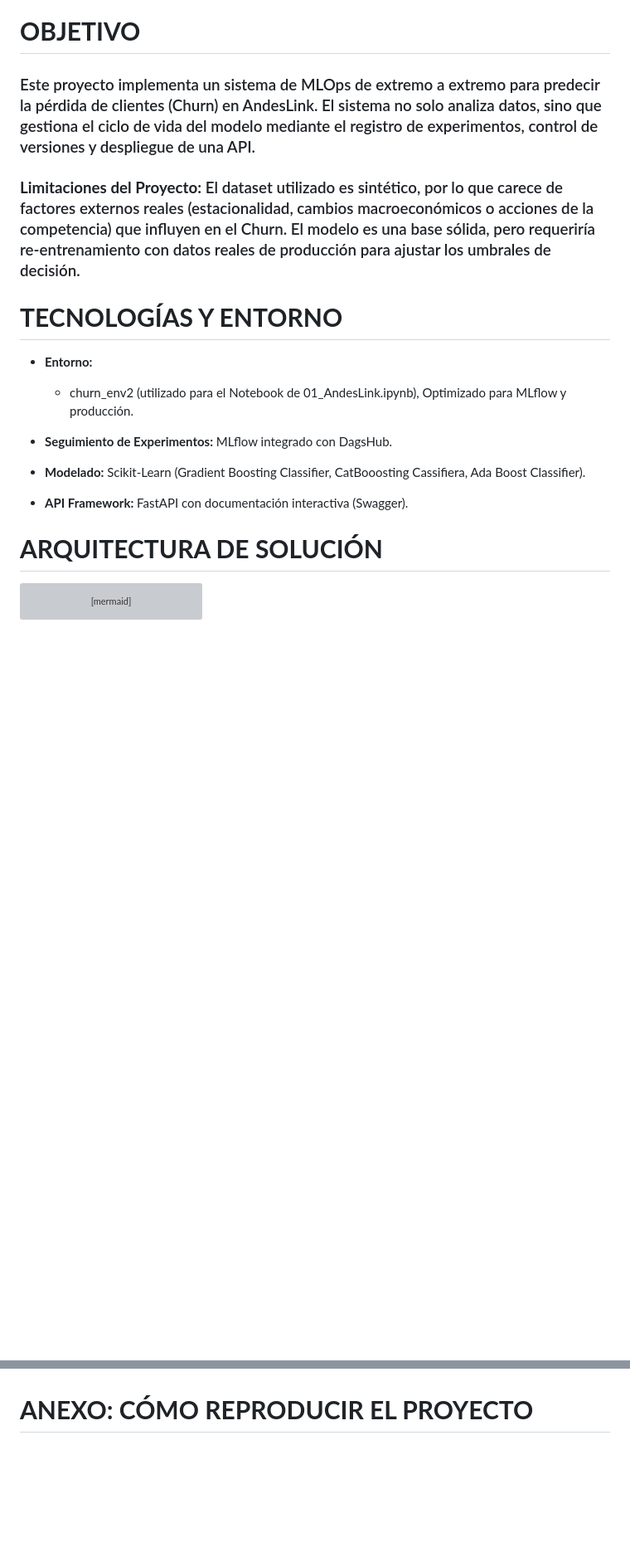
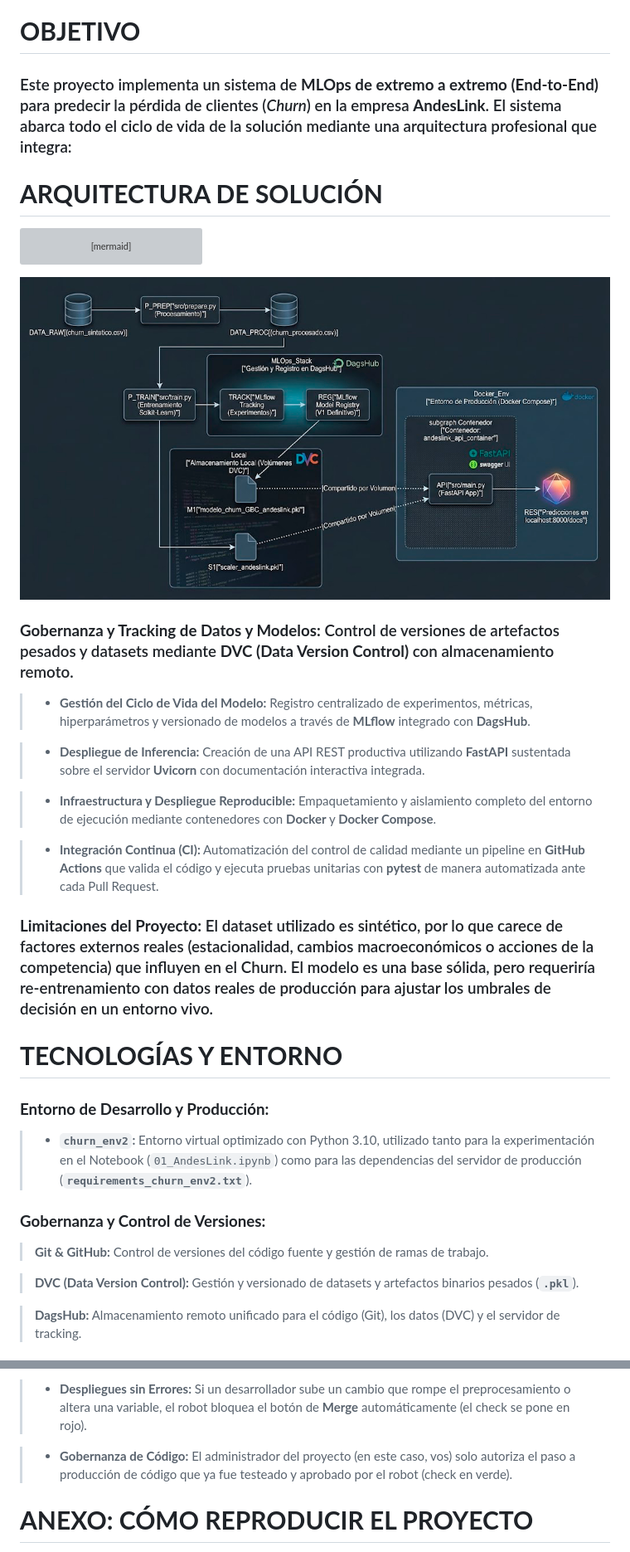
Before and after one commit to JuanManuelResquin84/Portafolio_03_Proyecto_AndesLink_MLOps, a Markdown page: README.md, 2 parts joined by grey strips. Shown: that part at 83% size. GitHub-like rendering; pictures changed too: reports/imagen.jpg (added); blank space fills up the shorter version; grey boxes are pictures that could not be loaded.

````diff
--- a/README.md
+++ b/README.md
@@ -8,20 +8,7 @@
 * [Registro de Experimentos (MLflow)](https://dagshub.com/JuanManuelResquin84/Proyecto_AndesLink.mlflow)
 
 # **OBJETIVO**
-### Este proyecto implementa un sistema de MLOps de extremo a extremo para predecir la pérdida de clientes (Churn) en AndesLink. El sistema no solo analiza datos, sino que gestiona el ciclo de vida del modelo mediante el registro de experimentos, control de versiones y despliegue de una API.
-### **Limitaciones del Proyecto:** El dataset utilizado es sintético, por lo que carece de factores externos reales (estacionalidad, cambios macroeconómicos o acciones de la competencia) que influyen en el Churn. El modelo es una base sólida, pero requeriría re-entrenamiento con datos reales de producción para ajustar los umbrales de decisión.
-
-# **TECNOLOGÍAS Y ENTORNO**
-
-* **Entorno:**
-    * churn_env2 (utilizado para el Notebook de 01_AndesLink.ipynb), Optimizado para MLflow y producción.
-
-* **Seguimiento de Experimentos:** MLflow integrado con DagsHub.
-
-* **Modelado:** Scikit-Learn (Gradient Boosting Classifier, CatBooosting Cassifiera, Ada Boost Classifier).
-
-* **API Framework:** FastAPI con documentación interactiva (Swagger).
-
+### Este proyecto implementa un sistema de **MLOps de extremo a extremo (End-to-End)** para predecir la pérdida de clientes (*Churn*) en la empresa **AndesLink**. El sistema abarca todo el ciclo de vida de la solución mediante una arquitectura profesional que integra:
 
 # **ARQUITECTURA DE SOLUCIÓN**
 
@@ -60,3 +47,32 @@ graph TD
 
     API --> RES{"Predicciones en localhost:8000/docs"}
 ```
+![imagen](reports/imagen.jpg)
+
+### **Gobernanza y Tracking de Datos y Modelos:** Control de versiones de artefactos pesados y datasets mediante **DVC (Data Version Control)** con almacenamiento remoto.
+
+> * **Gestión del Ciclo de Vida del Modelo:** Registro centralizado de experimentos, métricas, hiperparámetros y versionado de modelos a través de **MLflow** integrado con **DagsHub**.
+
+> * **Despliegue de Inferencia:** Creación de una API REST productiva utilizando **FastAPI** sustentada sobre el servidor **Uvicorn** con documentación interactiva integrada.
+
+> * **Infraestructura y Despliegue Reproducible:** Empaquetamiento y aislamiento completo del entorno de ejecución mediante contenedores con **Docker** y **Docker Compose**.
+
+> * **Integración Continua (CI):** Automatización del control de calidad mediante un pipeline en **GitHub Actions** que valida el código y ejecuta pruebas unitarias con **pytest** de manera automatizada ante cada Pull Request.
+
+### **Limitaciones del Proyecto:** El dataset utilizado es sintético, por lo que carece de factores externos reales (estacionalidad, cambios macroeconómicos o acciones de la competencia) que influyen en el Churn. El modelo es una base sólida, pero requeriría re-entrenamiento con datos reales de producción para ajustar los umbrales de decisión en un entorno vivo.
+
+
+# **TECNOLOGÍAS Y ENTORNO**
+
+### **Entorno de Desarrollo y Producción:**
+
+> * **`churn_env2`:** Entorno virtual optimizado con Python 3.10, utilizado tanto para la experimentación en el Notebook (`01_AndesLink.ipynb`) como para las dependencias del servidor de producción (**`requirements_churn_env2.txt`**).
+
+### **Gobernanza y Control de Versiones:**
+
+> **Git & GitHub:** Control de versiones del código fuente y gestión de ramas de trabajo.
+
+> **DVC (Data Version Control):** Gestión y versionado de datasets y artefactos binarios pesados (**`.pkl`**).
+
+> **DagsHub:** Almacenamiento remoto unificado para el código (Git), los datos (DVC) y el servidor de tracking.
+
@@ -175,3 +237,7 @@ graph TD
+> * **Despliegues sin Errores:** Si un desarrollador sube un cambio que rompe el preprocesamiento o altera una variable, el robot bloquea el botón de **Merge** automáticamente (el check se pone en rojo).
+
+> * **Gobernanza de Código:** El administrador del proyecto (en este caso, vos) solo autoriza el paso a producción de código que ya fue testeado y aprobado por el robot (check en verde).
+
 
 # **ANEXO: CÓMO REPRODUCIR EL PROYECTO**
 
````
Also changed, not shown: other parts of README.md (+80 -34 lines).
